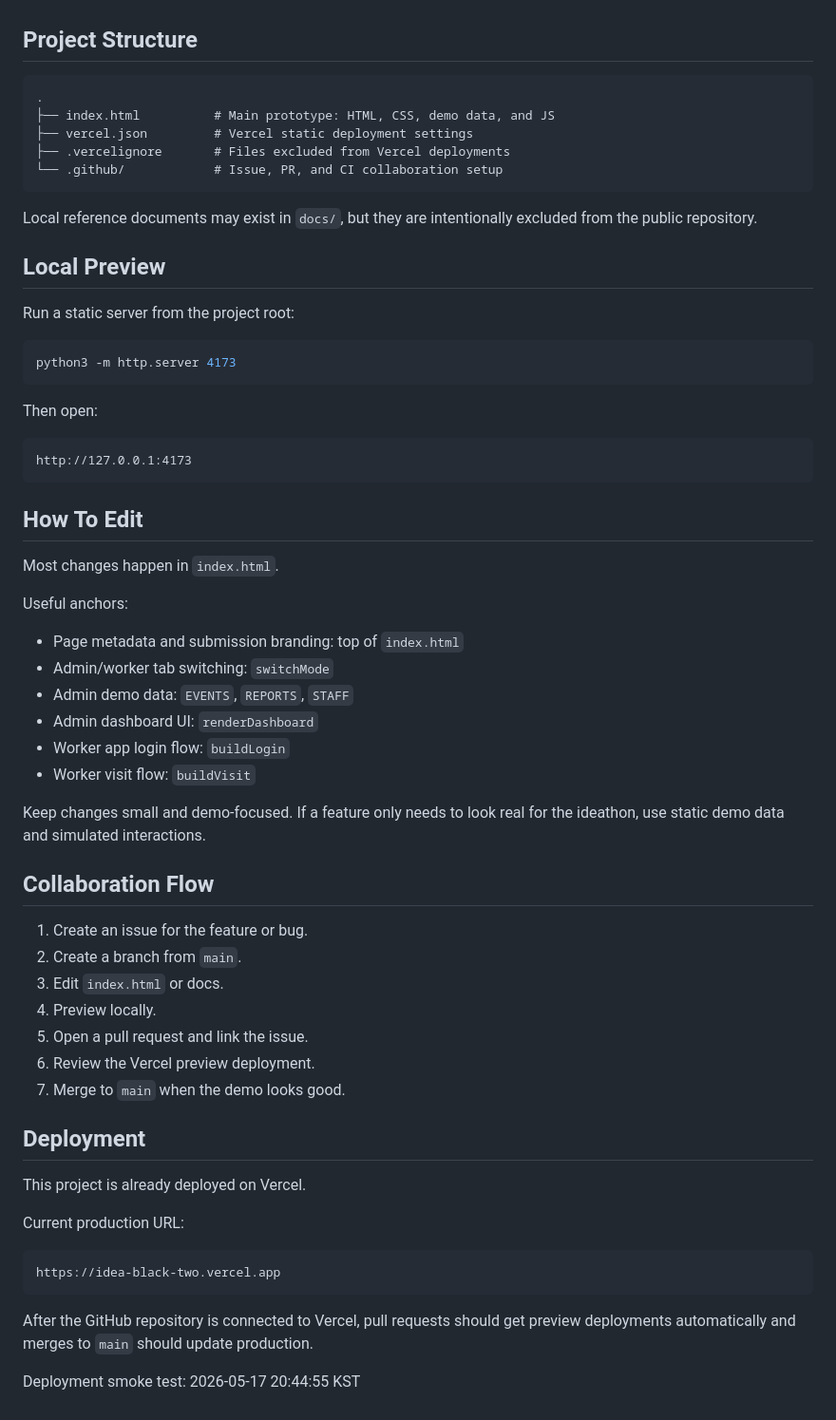
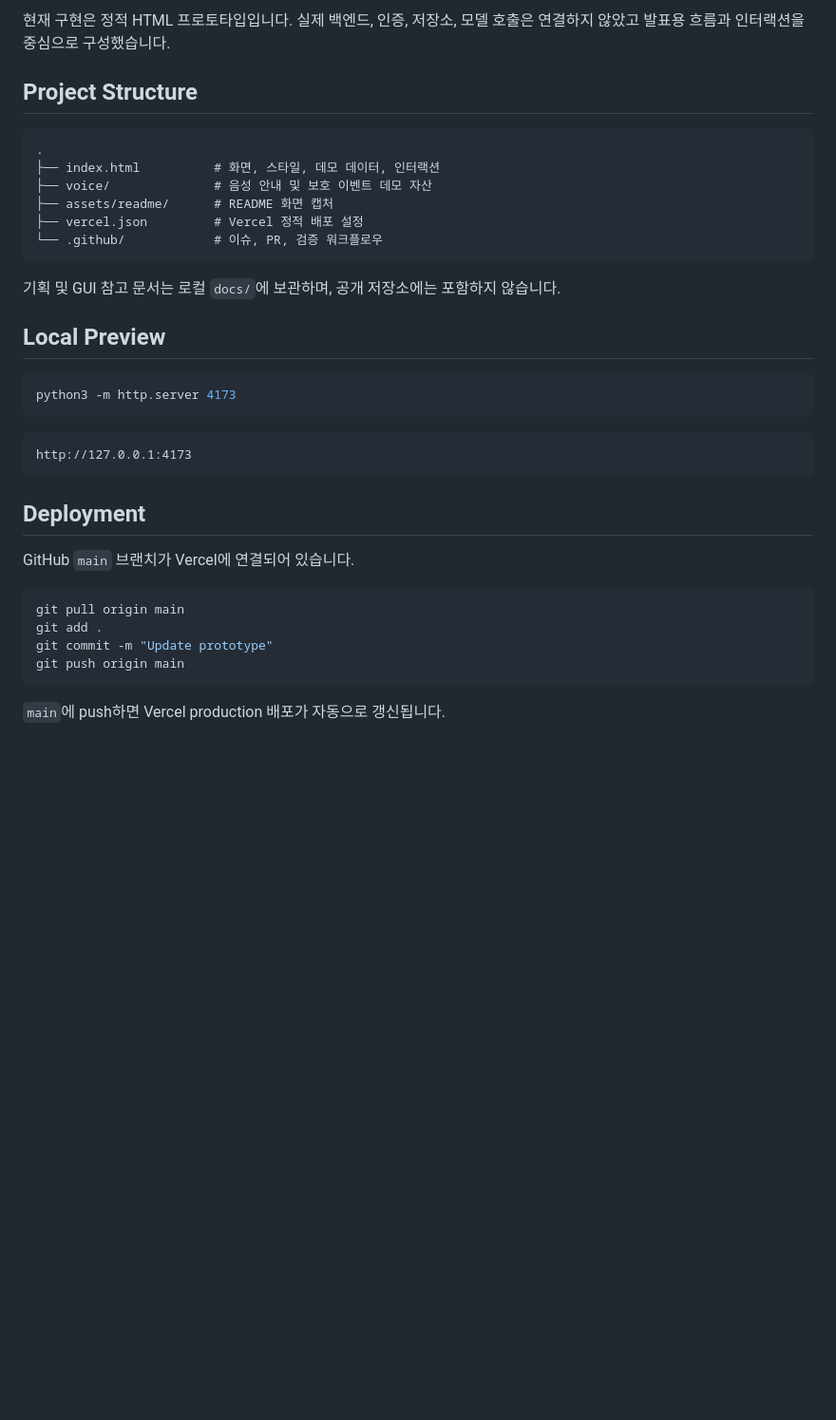
Before and after one commit to kimgt0128/on-record, a Markdown page: README.md, the part around the change printed below. Shown: that part at 95% size. Rendered like a GitHub page; blank space fills up the shorter version.

````diff
--- a/README.md
+++ b/README.md
@@ -18,65 +71,37 @@ The current demo shows:
+현재 구현은 정적 HTML 프로토타입입니다. 실제 백엔드, 인증, 저장소, 모델 호출은 연결하지 않았고 발표용 흐름과 인터랙션을 중심으로 구성했습니다.
 
 ## Project Structure
 
 ```text
 .
-├── index.html          # Main prototype: HTML, CSS, demo data, and JS
-├── vercel.json         # Vercel static deployment settings
-├── .vercelignore       # Files excluded from Vercel deployments
-└── .github/            # Issue, PR, and CI collaboration setup
+├── index.html          # 화면, 스타일, 데모 데이터, 인터랙션
+├── voice/              # 음성 안내 및 보호 이벤트 데모 자산
+├── assets/readme/      # README 화면 캡처
+├── vercel.json         # Vercel 정적 배포 설정
+└── .github/            # 이슈, PR, 검증 워크플로우
 ```
 
-Local reference documents may exist in `docs/`, but they are intentionally excluded from the public repository.
+기획 및 GUI 참고 문서는 로컬 `docs/`에 보관하며, 공개 저장소에는 포함하지 않습니다.
 
 ## Local Preview
-
-Run a static server from the project root:
 
 ```bash
 python3 -m http.server 4173
 ```
 
-Then open:
-
 ```text
 http://127.0.0.1:4173
 ```
 
-## How To Edit
-
-Most changes happen in `index.html`.
-
-Useful anchors:
-
-- Page metadata and submission branding: top of `index.html`
-- Admin/worker tab switching: `switchMode`
-- Admin demo data: `EVENTS`, `REPORTS`, `STAFF`
-- Admin dashboard UI: `renderDashboard`
-- Worker app login flow: `buildLogin`
-- Worker visit flow: `buildVisit`
-
-Keep changes small and demo-focused. If a feature only needs to look real for the ideathon, use static demo data and simulated interactions.
-
-## Collaboration Flow
-
-1. Create an issue for the feature or bug.
-2. Create a branch from `main`.
-3. Edit `index.html` or docs.
-4. Preview locally.
-5. Open a pull request and link the issue.
-6. Review the Vercel preview deployment.
-7. Merge to `main` when the demo looks good.
-
 ## Deployment
 
-This project is already deployed on Vercel.
+GitHub `main` 브랜치가 Vercel에 연결되어 있습니다.
 
-Current production URL:
-
-```text
-https://idea-black-two.vercel.app
+```bash
+git pull origin main
+git add .
+git commit -m "Update prototype"
+git push origin main
 ```
 
-After the GitHub repository is connected to Vercel, pull requests should get preview deployments automatically and merges to `main` should update production.
-
-Deployment smoke test: 2026-05-17 20:44:55 KST
+`main`에 push하면 Vercel production 배포가 자동으로 갱신됩니다.
````
Also changed, not shown: other parts of README.md (+63 -10 lines), assets/readme/admin-dashboard.jpg (added), assets/readme/worker-app.jpg (added).
